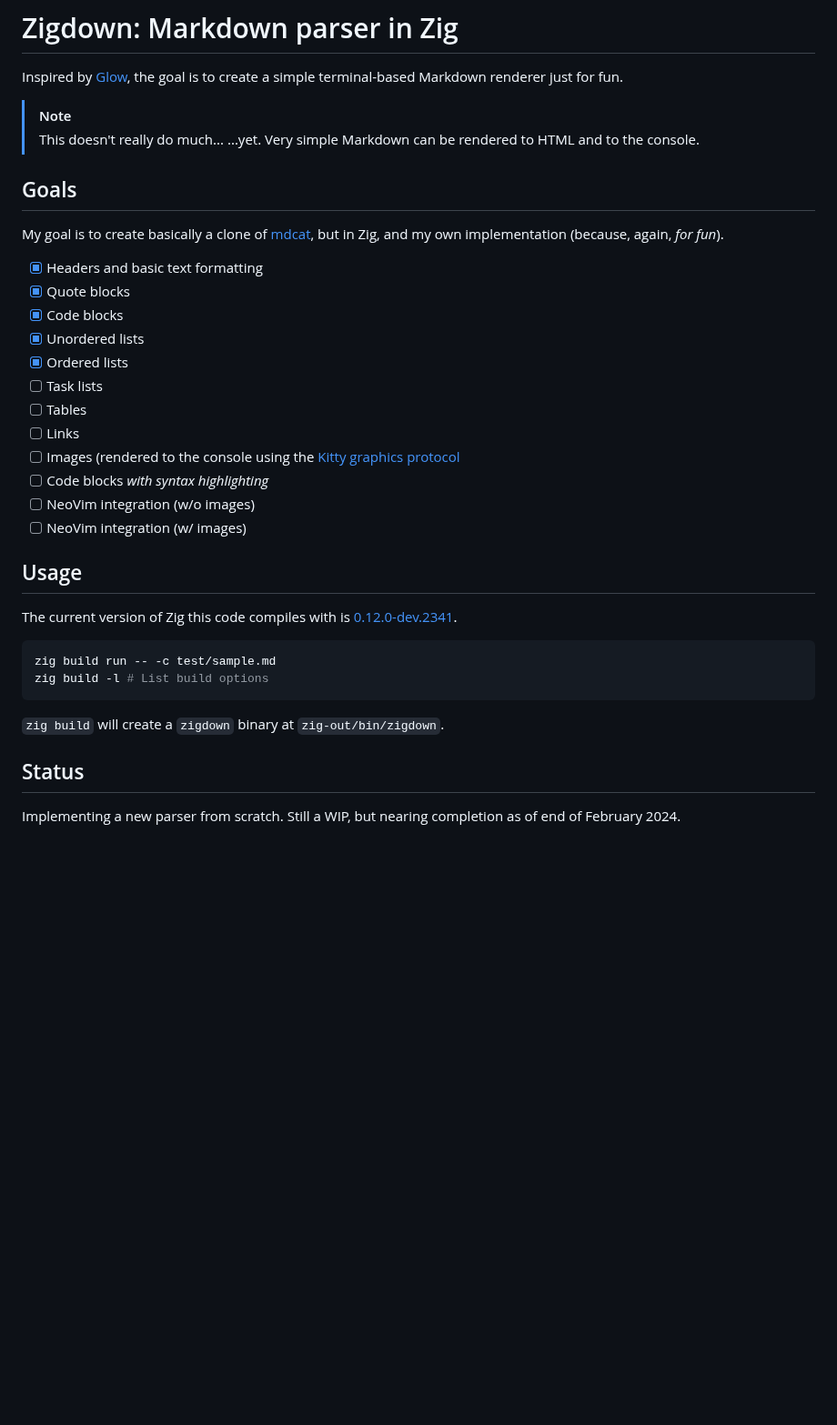
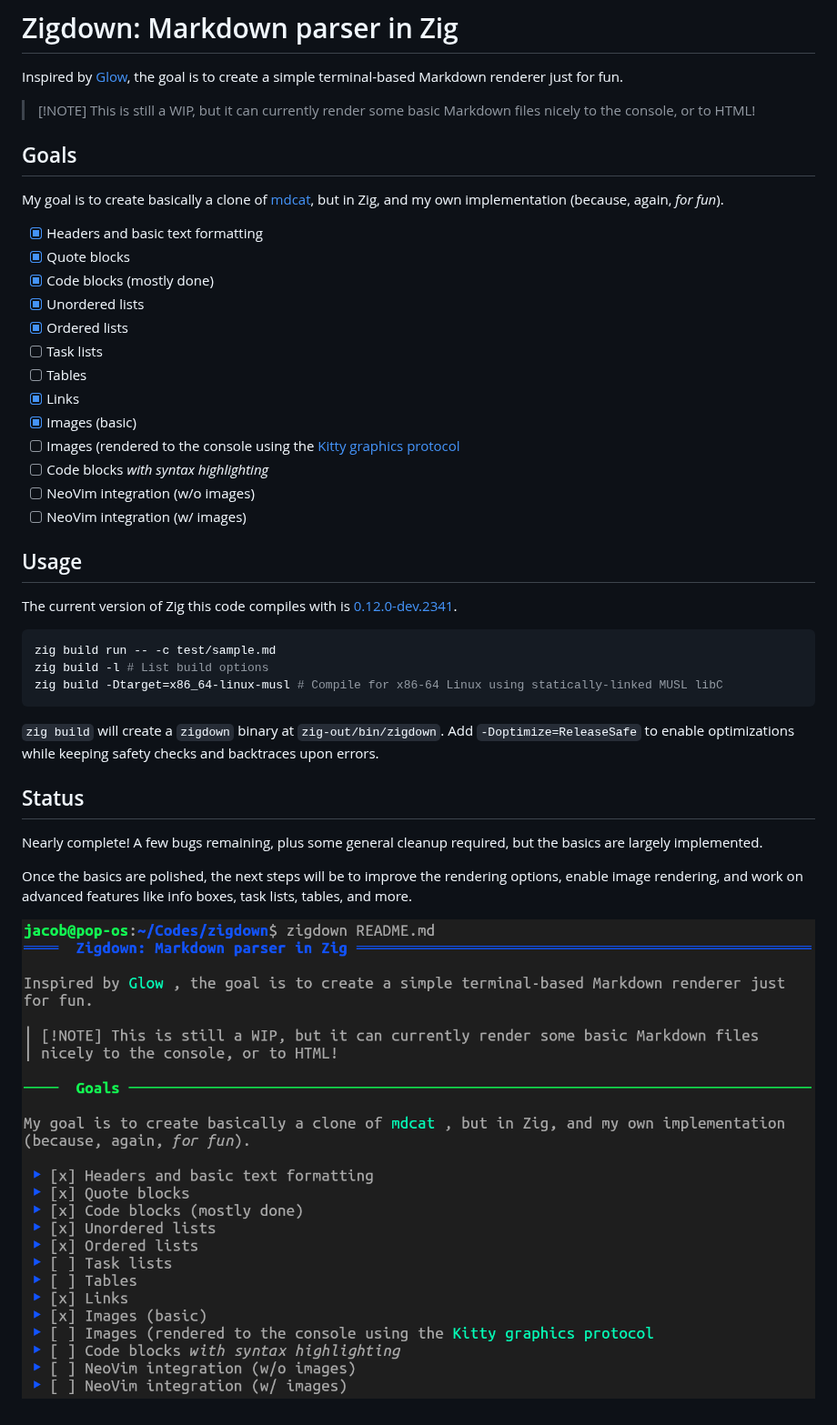
Before and after one commit to JacobCrabill/zigdown, a Markdown page: README.md, the part around the change. Shown at 91% size. GitHub-like rendering; pictures changed too: sample-render-readme.png (added); blank space fills up the shorter version.

Commit message:
Major cleanup to README and build.zig; other cleanup

````diff
--- a/README.md
+++ b/README.md
@@ -3,9 +3,8 @@
 Inspired by [Glow](https://github.com/charmbracelet/glow), the goal is to create a simple
 terminal-based Markdown renderer just for fun.
 
-> [!NOTE]
-> This doesn't really do much... ...yet. Very simple Markdown can be rendered to HTML and
-> to the console.
+> [!NOTE] This is still a WIP, but it can currently render some basic Markdown files nicely to the
+> console, or to HTML!
 
 ## Goals
 
@@ -14,12 +13,13 @@ my own implementation (because, again, _for fun_).
 
 - [x] Headers and basic text formatting
 - [x] Quote blocks
-- [x] Code blocks
+- [x] Code blocks (mostly done)
 - [x] Unordered lists
 - [x] Ordered lists
 - [ ] Task lists
 - [ ] Tables
-- [ ] Links
+- [x] Links
+- [x] Images (basic)
 - [ ] Images (rendered to the console using the
   [Kitty graphics protocol](https://sw.kovidgoyal.net/kitty/graphics-protocol/)
 - [ ] Code blocks _with syntax highlighting_
@@ -34,11 +34,18 @@ The current version of Zig this code compiles with is
 ```shell
 zig build run -- -c test/sample.md
 zig build -l # List build options
+zig build -Dtarget=x86_64-linux-musl # Compile for x86-64 Linux using statically-linked MUSL libC
 ```
 
-`zig build` will create a `zigdown` binary at `zig-out/bin/zigdown`.
+`zig build` will create a `zigdown` binary at `zig-out/bin/zigdown`. Add `-Doptimize=ReleaseSafe` to
+enable optimizations while keeping safety checks and backtraces upon errors.
 
 ## Status
 
-Implementing a new parser from scratch. Still a WIP, but nearing completion as of end of February
-2024\.
+Nearly complete! A few bugs remaining, plus some general cleanup required, but the basics are
+largely implemented.
+
+Once the basics are polished, the next steps will be to improve the rendering options, enable
+image rendering, and work on advanced features like info boxes, task lists, tables, and more.
+
+![Sample Render](sample-render-readme.png)
````
Also changed, not shown: notes.md (deleted, +0 -57 lines), 5 other files.
